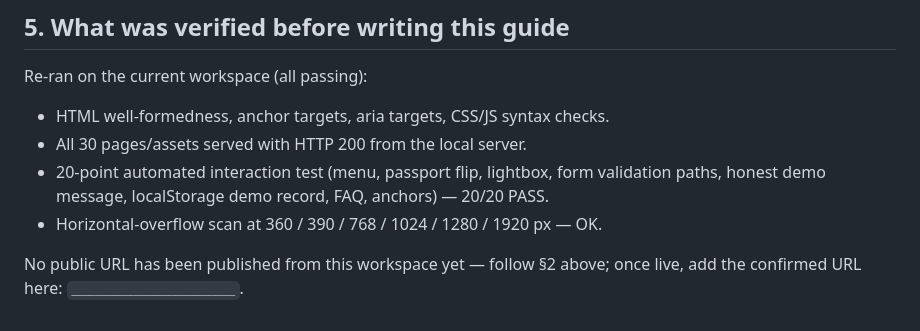
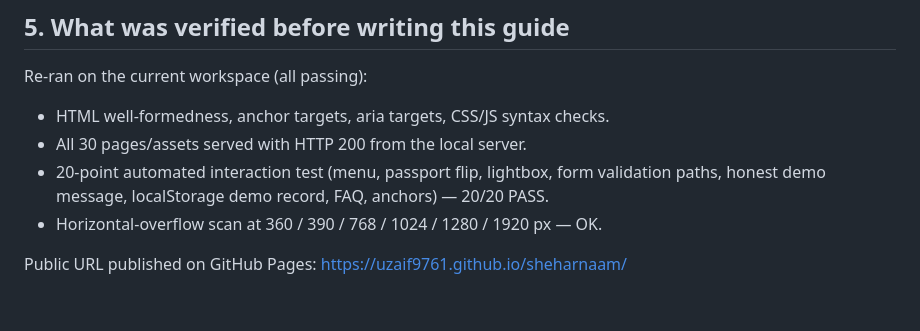
Before and after one commit to Uzaif9761/sheharnaam, a Markdown page: DEMO_AND_DEPLOYMENT_GUIDE.md, the part around the change. Drawn GitHub-style.

Commit message:
docs: update deployment URL for GitHub Pages

```diff
--- a/DEMO_AND_DEPLOYMENT_GUIDE.md
+++ b/DEMO_AND_DEPLOYMENT_GUIDE.md
@@ -170,5 +170,5 @@ Re-ran on the current workspace (all passing):
   anchors) — 20/20 PASS.
 - Horizontal-overflow scan at 360 / 390 / 768 / 1024 / 1280 / 1920 px — OK.
 
-No public URL has been published from this workspace yet — follow §2 above;
-once live, add the confirmed URL here: `_____________________`.
+Public URL published on GitHub Pages:
+https://uzaif9761.github.io/sheharnaam/
```
